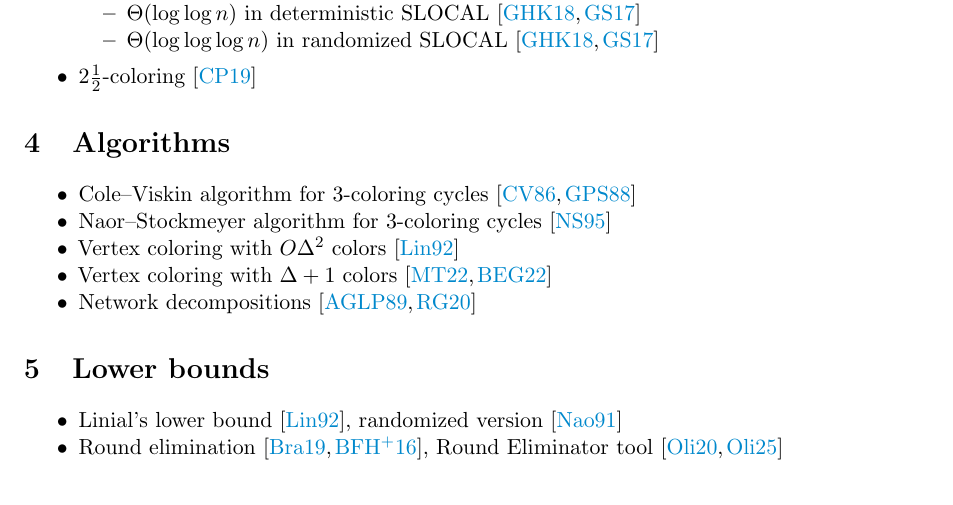
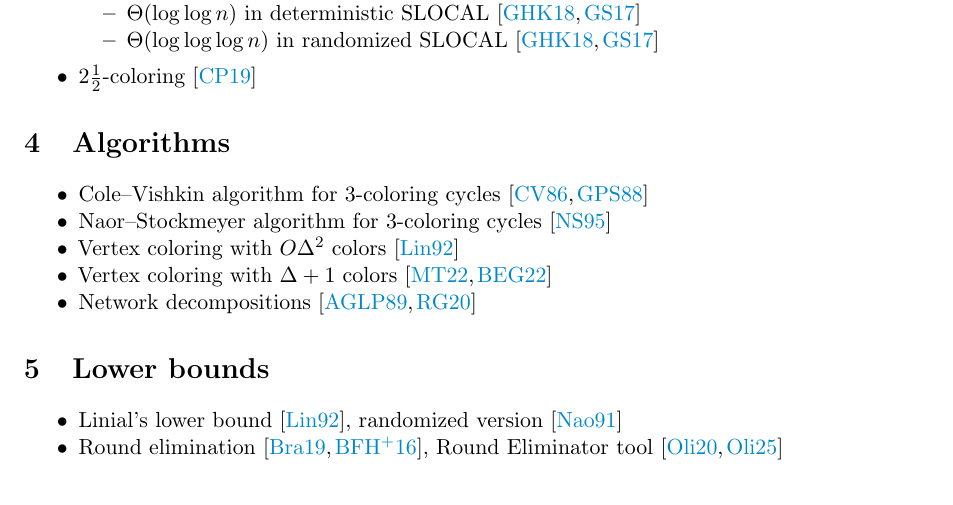
Before and after one commit to suomela/da-bib, a LaTeX document (da.tex): part of page 1 of 8, cut so that both start at the same text. Compiled offline with pdfLaTeX.

Commit message:
Spelling

```diff
--- a/da.tex
+++ b/da.tex
@@ -48,7 +48,7 @@
 
 \section{Algorithms}
 \begin{itemize}
-    \item Cole--Viskin algorithm for 3-coloring cycles \cite{cole-vishkin-1986-deterministic-coin-tossing-with,goldberg-plotkin-shannon-1988-parallel-symmetry}
+    \item Cole--Vishkin algorithm for 3-coloring cycles \cite{cole-vishkin-1986-deterministic-coin-tossing-with,goldberg-plotkin-shannon-1988-parallel-symmetry}
     \item Naor--Stockmeyer algorithm for 3-coloring cycles \cite{naor-stockmeyer-1995-what-can-be-computed-locally}
     \item Vertex coloring with $O\Delta^2$ colors \cite{linial-1992-locality-in-distributed-graph-algorithms}
     \item Vertex coloring with $\Delta+1$ colors \cite{maus-tonoyan-2022-linial-for-lists,barenboim-elkin-goldenberg-2022-locally-iterative}
```
Also changed, not shown: README.md.
